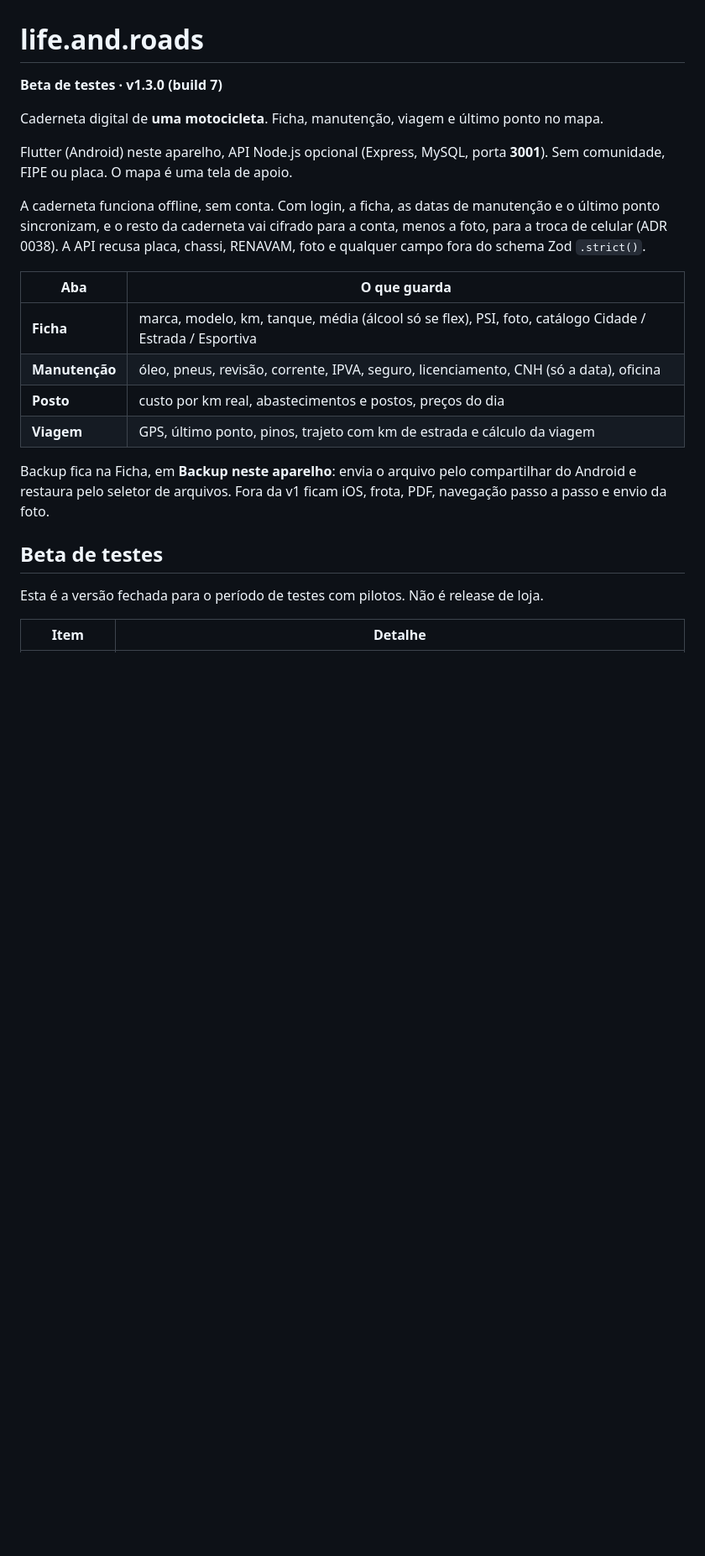
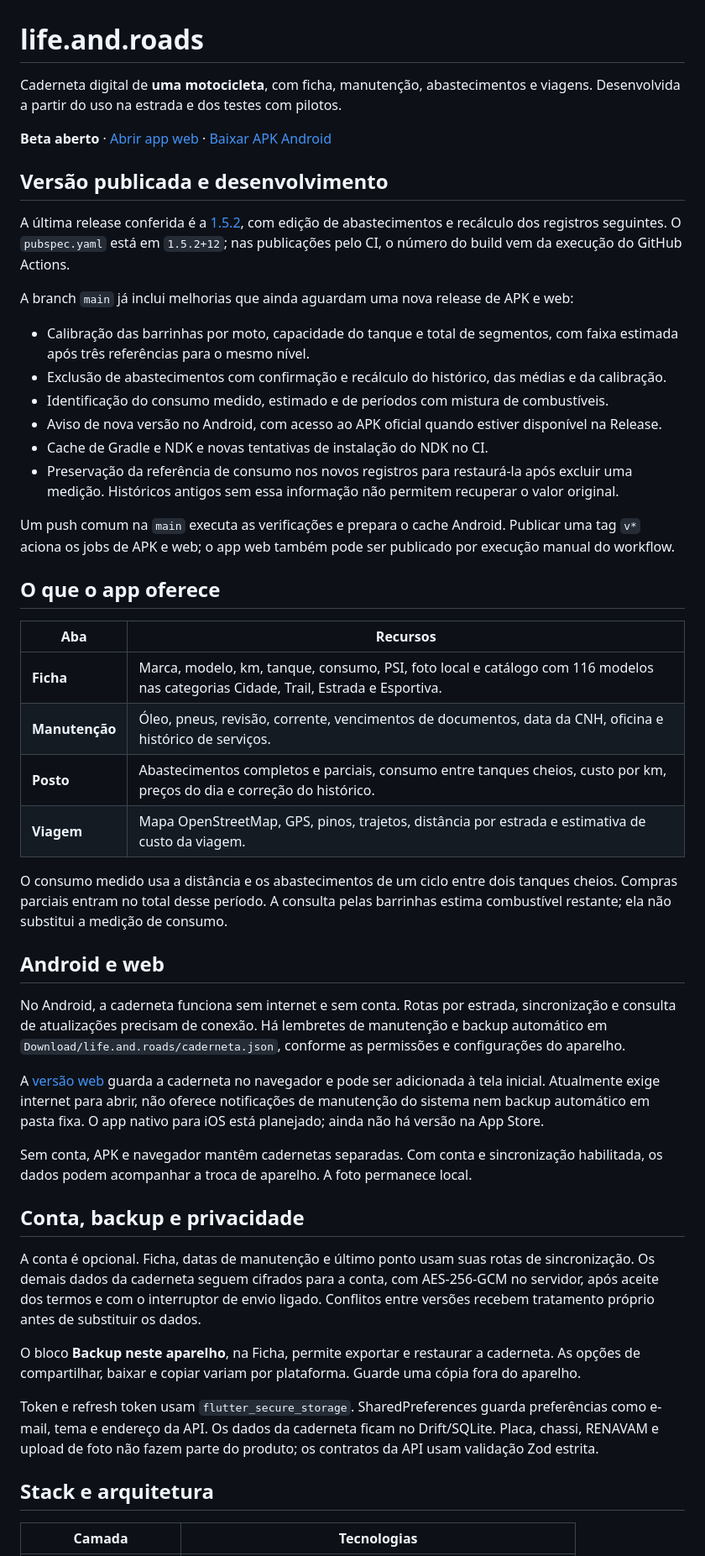
Before and after one commit to RaulnikRoyce/life-and-roads, a Markdown page: README.md, the part around one of its changes. Shown at 84% size. Drawn GitHub-style; blank space fills up the shorter version.

```diff
--- a/README.md
+++ b/README.md
@@ -1,25 +1,52 @@
 # life.and.roads
 
-**Beta de testes · v1.3.0 (build 7)**
+Caderneta digital de **uma motocicleta**, com ficha, manutenção, abastecimentos e viagens. Desenvolvida a partir do uso na estrada e dos testes com pilotos.
 
-Caderneta digital de **uma motocicleta**. Ficha, manutenção, viagem e último ponto no mapa.
+**Beta aberto** · [Abrir app web](https://app.raulnikroyce.dev/) · [Baixar APK Android](https://github.com/RaulnikRoyce/life-and-roads/releases/latest/download/life-and-roads-beta-aberto.apk)
 
-Flutter (Android) neste aparelho, API Node.js opcional (Express, MySQL, porta **3001**). Sem comunidade, FIPE ou placa. O mapa é uma tela de apoio.
+## Versão publicada e desenvolvimento
 
-A caderneta funciona offline, sem conta. Com login, a ficha, as datas de manutenção e o último ponto sincronizam, e o resto da caderneta vai cifrado para a conta, menos a foto, para a troca de celular (ADR 0038). A API recusa placa, chassi, RENAVAM, foto e qualquer campo fora do schema Zod `.strict()`.
+A última release conferida é a [1.5.2](https://github.com/RaulnikRoyce/life-and-roads/releases/tag/v1.5.2), com edição de abastecimentos e recálculo dos registros seguintes. O `pubspec.yaml` está em `1.5.2+12`; nas publicações pelo CI, o número do build vem da execução do GitHub Actions.
 
-| Aba | O que guarda |
+A branch `main` já inclui melhorias que ainda aguardam uma nova release de APK e web:
+
+- Calibração das barrinhas por moto, capacidade do tanque e total de segmentos, com faixa estimada após três referências para o mesmo nível.
+- Exclusão de abastecimentos com confirmação e recálculo do histórico, das médias e da calibração.
+- Identificação do consumo medido, estimado e de períodos com mistura de combustíveis.
+- Aviso de nova versão no Android, com acesso ao APK oficial quando estiver disponível na Release.
+- Cache de Gradle e NDK e novas tentativas de instalação do NDK no CI.
+- Preservação da referência de consumo nos novos registros para restaurá-la após excluir uma medição. Históricos antigos sem essa informação não permitem recuperar o valor original.
+
+Um push comum na `main` executa as verificações e prepara o cache Android. Publicar uma tag `v*` aciona os jobs de APK e web; o app web também pode ser publicado por execução manual do workflow.
+
+## O que o app oferece
+
+| Aba | Recursos |
 |---|---|
-| **Ficha** | marca, modelo, km, tanque, média (álcool só se flex), PSI, foto, catálogo Cidade / Estrada / Esportiva |
-| **Manutenção** | óleo, pneus, revisão, corrente, IPVA, seguro, licenciamento, CNH (só a data), oficina |
-| **Posto** | custo por km real, abastecimentos e postos, preços do dia |
-| **Viagem** | GPS, último ponto, pinos, trajeto com km de estrada e cálculo da viagem |
+| **Ficha** | Marca, modelo, km, tanque, consumo, PSI, foto local e catálogo com 116 modelos nas categorias Cidade, Trail, Estrada e Esportiva. |
+| **Manutenção** | Óleo, pneus, revisão, corrente, vencimentos de documentos, data da CNH, oficina e histórico de serviços. |
+| **Posto** | Abastecimentos completos e parciais, consumo entre tanques cheios, custo por km, preços do dia e correção do histórico. |
+| **Viagem** | Mapa OpenStreetMap, GPS, pinos, trajetos, distância por estrada e estimativa de custo da viagem. |
 
-Backup fica na Ficha, em **Backup neste aparelho**: envia o arquivo pelo compartilhar do Android e restaura pelo seletor de arquivos. Fora da v1 ficam iOS, frota, PDF, navegação passo a passo e envio da foto.
+O consumo medido usa a distância e os abastecimentos de um ciclo entre dois tanques cheios. Compras parciais entram no total desse período. A consulta pelas barrinhas estima combustível restante; ela não substitui a medição de consumo.
 
-## Beta de testes
+## Android e web
 
-Esta é a versão fechada para o período de testes com pilotos. Não é release de loja.
+No Android, a caderneta funciona sem internet e sem conta. Rotas por estrada, sincronização e consulta de atualizações precisam de conexão. Há lembretes de manutenção e backup automático em `Download/life.and.roads/caderneta.json`, conforme as permissões e configurações do aparelho.
 
-| Item | Detalhe |
+A [versão web](https://app.raulnikroyce.dev/) guarda a caderneta no navegador e pode ser adicionada à tela inicial. Atualmente exige internet para abrir, não oferece notificações de manutenção do sistema nem backup automático em pasta fixa. O app nativo para iOS está planejado; ainda não há versão na App Store.
+
+Sem conta, APK e navegador mantêm cadernetas separadas. Com conta e sincronização habilitada, os dados podem acompanhar a troca de aparelho. A foto permanece local.
+
+## Conta, backup e privacidade
+
+A conta é opcional. Ficha, datas de manutenção e último ponto usam suas rotas de sincronização. Os demais dados da caderneta seguem cifrados para a conta, com AES-256-GCM no servidor, após aceite dos termos e com o interruptor de envio ligado. Conflitos entre versões recebem tratamento próprio antes de substituir os dados.
+
+O bloco **Backup neste aparelho**, na Ficha, permite exportar e restaurar a caderneta. As opções de compartilhar, baixar e copiar variam por plataforma. Guarde uma cópia fora do aparelho.
+
+Token e refresh token usam `flutter_secure_storage`. SharedPreferences guarda preferências como e-mail, tema e endereço da API. Os dados da caderneta ficam no Drift/SQLite. Placa, chassi, RENAVAM e upload de foto não fazem parte do produto; os contratos da API usam validação Zod estrita.
+
+## Stack e arquitetura
+
+| Camada | Tecnologias |
 |---|---|
```
Also changed, not shown: other parts of README.md (+62 -62 lines).
